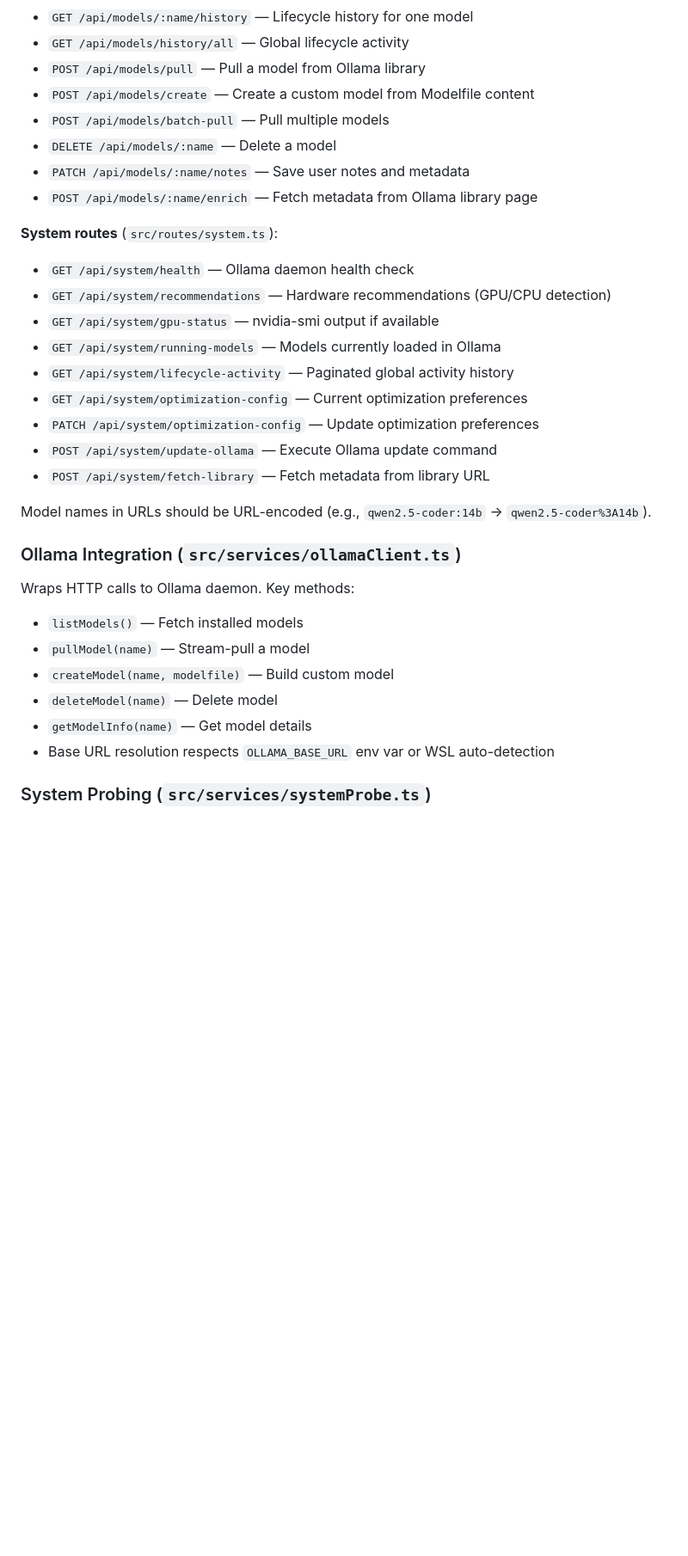
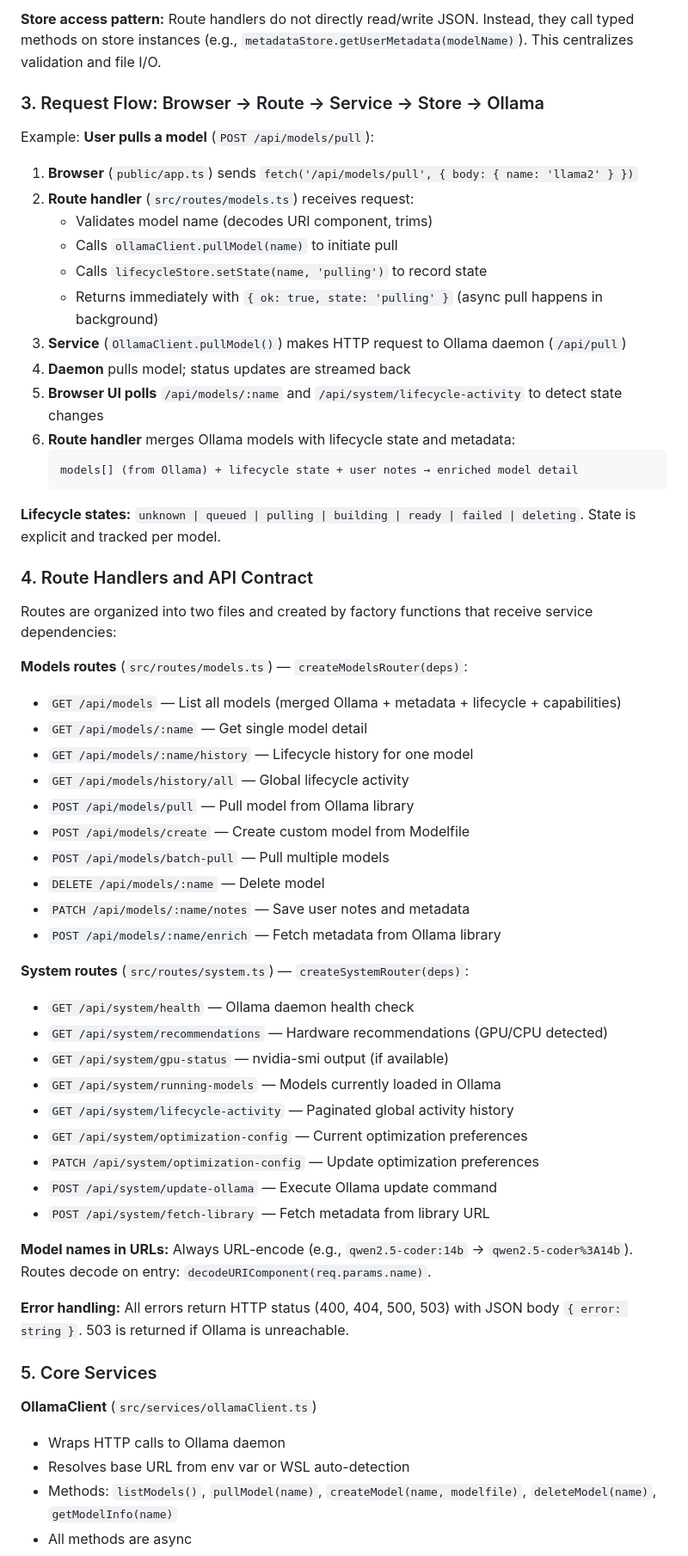
Before and after one commit to kdcllc/ollama-model-manager, a Markdown page: .github/copilot-instructions.md, the part around one of its changes. Shown at 86% size. Drawn GitHub-style; blank space fills up the shorter version.

````diff
--- a/.github/copilot-instructions.md
+++ b/.github/copilot-instructions.md
@@ -94,16 +108,45 @@ All are created automatically if missing. Access via store modules:
+**Store access pattern:** Route handlers do not directly read/write JSON. Instead, they call typed methods on store instances (e.g., `metadataStore.getUserMetadata(modelName)`). This centralizes validation and file I/O.
+
+### 3. Request Flow: Browser → Route → Service → Store → Ollama
+
+Example: **User pulls a model** (`POST /api/models/pull`):
+
+1. **Browser** (`public/app.ts`) sends `fetch('/api/models/pull', { body: { name: 'llama2' } })`
+2. **Route handler** (`src/routes/models.ts`) receives request:
+   - Validates model name (decodes URI component, trims)
+   - Calls `ollamaClient.pullModel(name)` to initiate pull
+   - Calls `lifecycleStore.setState(name, 'pulling')` to record state
+   - Returns immediately with `{ ok: true, state: 'pulling' }` (async pull happens in background)
+3. **Service** (`OllamaClient.pullModel()`) makes HTTP request to Ollama daemon (`/api/pull`)
+4. **Daemon** pulls model; status updates are streamed back
+5. **Browser UI polls** `/api/models/:name` and `/api/system/lifecycle-activity` to detect state changes
+6. **Route handler** merges Ollama models with lifecycle state and metadata:
+   ```
+   models[] (from Ollama) + lifecycle state + user notes → enriched model detail
+   ```
+
+**Lifecycle states:** `unknown | queued | pulling | building | ready | failed | deleting`. State is explicit and tracked per model.
+
+### 4. Route Handlers and API Contract
+
+Routes are organized into two files and created by factory functions that receive service dependencies:
+
+**Models routes** (`src/routes/models.ts`) — `createModelsRouter(deps)`:
+- `GET /api/models` — List all models (merged Ollama + metadata + lifecycle + capabilities)
+- `GET /api/models/:name` — Get single model detail
 - `GET /api/models/:name/history` — Lifecycle history for one model
 - `GET /api/models/history/all` — Global lifecycle activity
-- `POST /api/models/pull` — Pull a model from Ollama library
-- `POST /api/models/create` — Create a custom model from Modelfile content
+- `POST /api/models/pull` — Pull model from Ollama library
+- `POST /api/models/create` — Create custom model from Modelfile
 - `POST /api/models/batch-pull` — Pull multiple models
-- `DELETE /api/models/:name` — Delete a model
+- `DELETE /api/models/:name` — Delete model
 - `PATCH /api/models/:name/notes` — Save user notes and metadata
-- `POST /api/models/:name/enrich` — Fetch metadata from Ollama library page
+- `POST /api/models/:name/enrich` — Fetch metadata from Ollama library
 
-**System routes** (`src/routes/system.ts`):
+**System routes** (`src/routes/system.ts`) — `createSystemRouter(deps)`:
 - `GET /api/system/health` — Ollama daemon health check
-- `GET /api/system/recommendations` — Hardware recommendations (GPU/CPU detection)
-- `GET /api/system/gpu-status` — nvidia-smi output if available
+- `GET /api/system/recommendations` — Hardware recommendations (GPU/CPU detected)
+- `GET /api/system/gpu-status` — nvidia-smi output (if available)
 - `GET /api/system/running-models` — Models currently loaded in Ollama
 - `GET /api/system/lifecycle-activity` — Paginated global activity history
 - `GET /api/system/optimization-config` — Current optimization preferences
@@ -111,17 +154,15 @@ All are created automatically if missing. Access via store modules:
 - `POST /api/system/update-ollama` — Execute Ollama update command
 - `POST /api/system/fetch-library` — Fetch metadata from library URL
 
-Model names in URLs should be URL-encoded (e.g., `qwen2.5-coder:14b` → `qwen2.5-coder%3A14b`).
+**Model names in URLs:** Always URL-encode (e.g., `qwen2.5-coder:14b` → `qwen2.5-coder%3A14b`). Routes decode on entry: `decodeURIComponent(req.params.name)`.
 
-### Ollama Integration (`src/services/ollamaClient.ts`)
+**Error handling:** All errors return HTTP status (400, 404, 500, 503) with JSON body `{ error: string }`. 503 is returned if Ollama is unreachable.
 
-Wraps HTTP calls to Ollama daemon. Key methods:
-- `listModels()` — Fetch installed models
-- `pullModel(name)` — Stream-pull a model
-- `createModel(name, modelfile)` — Build custom model
-- `deleteModel(name)` — Delete model
-- `getModelInfo(name)` — Get model details
-- Base URL resolution respects `OLLAMA_BASE_URL` env var or WSL auto-detection
+### 5. Core Services
 
-### System Probing (`src/services/systemProbe.ts`)
+**OllamaClient** (`src/services/ollamaClient.ts`)
+- Wraps HTTP calls to Ollama daemon
+- Resolves base URL from env var or WSL auto-detection
+- Methods: `listModels()`, `pullModel(name)`, `createModel(name, modelfile)`, `deleteModel(name)`, `getModelInfo(name)`
+- All methods are async
 
````
Also changed, not shown: other parts of .github/copilot-instructions.md (+85 -28 lines).
